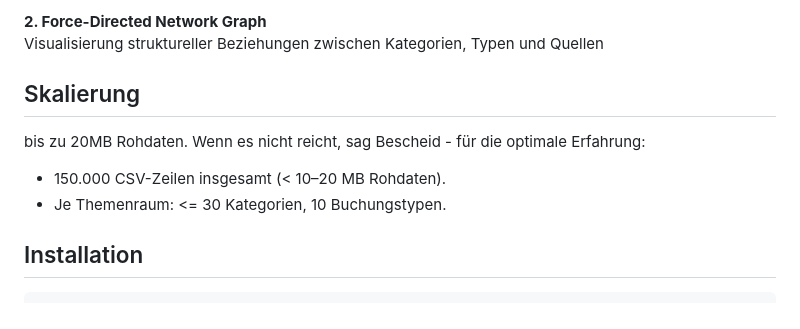
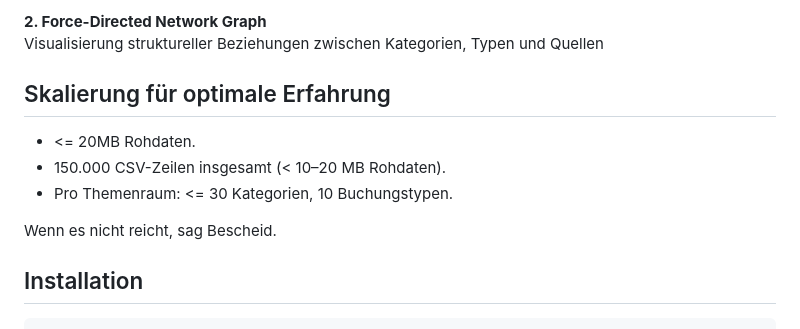
Before and after one commit to codegarden13/valueFlow, a Markdown page: readme.md, the part around the change. Rendered like a GitHub page; folded sections open.

Commit message:
Das gibt es alles schon so irgendwie. Aber nicht so.

```diff
--- a/readme.md
+++ b/readme.md
@@ -119,12 +119,13 @@ Visualisierung struktureller Beziehungen zwischen Kategorien, Typen und Quellen
 
 </details>
 
-## Skalierung
+## Skalierung für optimale Erfahrung
 
-bis zu 20MB Rohdaten. Wenn es nicht reicht, sag Bescheid - für die optimale Erfahrung:
+- <= 20MB Rohdaten.
+- 150.000 CSV-Zeilen insgesamt (< 10–20 MB Rohdaten).
+- Pro Themenraum: <= 30 Kategorien, 10 Buchungstypen.
 
-- 150.000 CSV-Zeilen insgesamt (< 10–20 MB Rohdaten).
-- Je Themenraum: <= 30 Kategorien, 10 Buchungstypen.
+Wenn es nicht reicht, sag Bescheid.
 
 ## Installation
 
```
